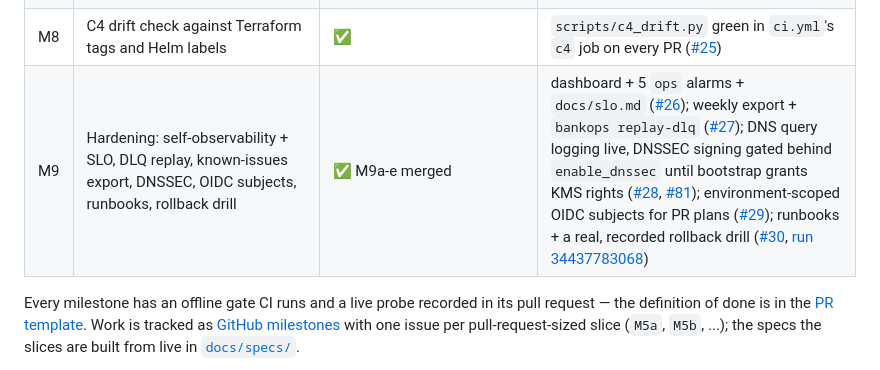
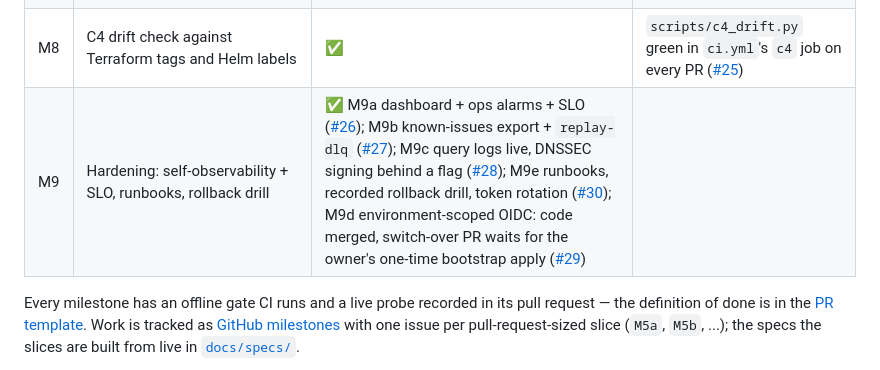
Before and after one commit to KucherenkoSerhiy/oncall-triage, a Markdown page: README.md, the part around the change. Drawn GitHub-style.

Commit message:
docs(readme): M9 status - a to e landed, d awaits the bootstrap apply

```diff
--- a/README.md
+++ b/README.md
@@ -107,7 +107,7 @@ run linked is that recording, not a promise:
 | M6 | Kubernetes estate on kind: Helm chart, Prometheus/Alertmanager, route B, `estate-demo.yml` | ✅ live | `estate-demo.yml`: cards-authorization faulted, verdict `page` via route B in a 20-min job ([run 34427929878](https://github.com/KucherenkoSerhiy/oncall-triage/actions/runs/34427929878), [#22](https://github.com/KucherenkoSerhiy/oncall-triage/issues/22)) |
 | M7 | Kafka backbone: Strimzi, topics, alerts-bridge + kafka-relay (route A), consumer-lag alerts | ✅ live | three-scenario `estate-demo.yml` run - Kafka-routed and route-B verdicts side by side - in one 16-min job ([run 34437560310](https://github.com/KucherenkoSerhiy/oncall-triage/actions/runs/34437560310), [#24](https://github.com/KucherenkoSerhiy/oncall-triage/issues/24)) |
 | M8 | C4 drift check against Terraform tags and Helm labels | ✅ | `scripts/c4_drift.py` green in `ci.yml`'s `c4` job on every PR ([#25](https://github.com/KucherenkoSerhiy/oncall-triage/issues/25)) |
-| M9 | Hardening: self-observability + SLO, DLQ replay, known-issues export, DNSSEC, OIDC subjects, runbooks, rollback drill | ✅ M9a-e merged | dashboard + 5 `ops` alarms + `docs/slo.md` ([#26](https://github.com/KucherenkoSerhiy/oncall-triage/issues/26)); weekly export + `bankops replay-dlq` ([#27](https://github.com/KucherenkoSerhiy/oncall-triage/issues/27)); DNS query logging live, DNSSEC signing gated behind `enable_dnssec` until bootstrap grants KMS rights ([#28](https://github.com/KucherenkoSerhiy/oncall-triage/issues/28), [#81](https://github.com/KucherenkoSerhiy/oncall-triage/issues/81)); environment-scoped OIDC subjects for PR plans ([#29](https://github.com/KucherenkoSerhiy/oncall-triage/issues/29)); runbooks + a real, recorded rollback drill ([#30](https://github.com/KucherenkoSerhiy/oncall-triage/issues/30), [run 34437783068](https://github.com/KucherenkoSerhiy/oncall-triage/actions/runs/34437783068)) |
+| M9 | Hardening: self-observability + SLO, runbooks, rollback drill | ✅ M9a dashboard + ops alarms + SLO ([#26](https://github.com/KucherenkoSerhiy/oncall-triage/issues/26)); M9b known-issues export + `replay-dlq` ([#27](https://github.com/KucherenkoSerhiy/oncall-triage/issues/27)); M9c query logs live, DNSSEC signing behind a flag ([#28](https://github.com/KucherenkoSerhiy/oncall-triage/issues/28)); M9e runbooks, recorded rollback drill, token rotation ([#30](https://github.com/KucherenkoSerhiy/oncall-triage/issues/30)); M9d environment-scoped OIDC: code merged, switch-over PR waits for the owner's one-time bootstrap apply ([#29](https://github.com/KucherenkoSerhiy/oncall-triage/issues/29)) |
 
 Every milestone has an offline gate CI runs and a live probe recorded in
 its pull request — the definition of done is in the
```
